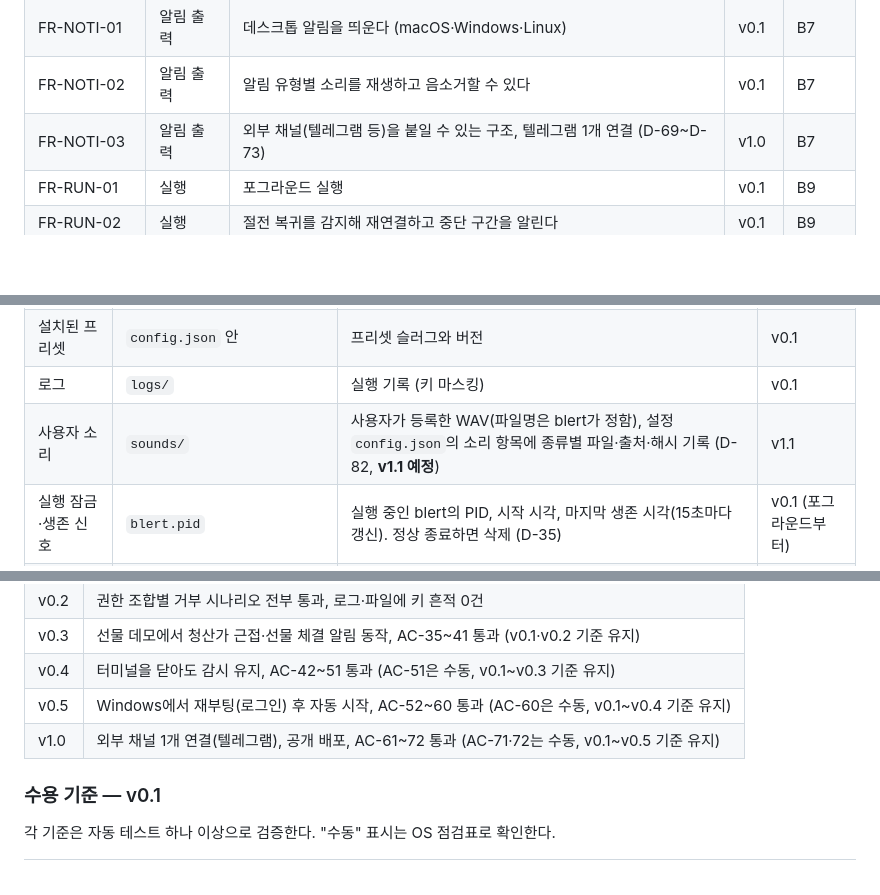
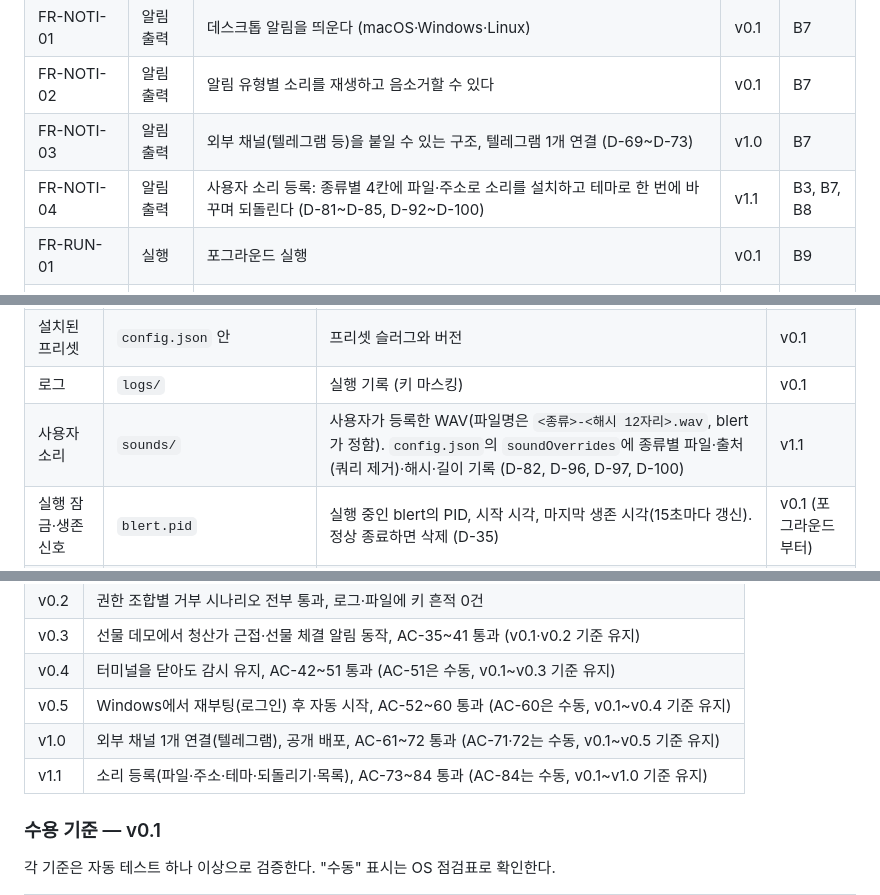
Before and after one commit to eungangkim/Blert, a Markdown page: docs/blert-spec.md, 3 parts joined by grey strips. GitHub-like rendering; blank space fills up the shorter version.

```diff
--- a/docs/blert-spec.md
+++ b/docs/blert-spec.md
@@ -221,6 +230,7 @@ Sep 30, 2026 · @김은강
 | FR-NOTI-01 | 알림 출력 | 데스크톱 알림을 띄운다 (macOS·Windows·Linux) | v0.1 | B7 |
 | FR-NOTI-02 | 알림 출력 | 알림 유형별 소리를 재생하고 음소거할 수 있다 | v0.1 | B7 |
 | FR-NOTI-03 | 알림 출력 | 외부 채널(텔레그램 등)을 붙일 수 있는 구조, 텔레그램 1개 연결 (D-69~D-73) | v1.0 | B7 |
+| FR-NOTI-04 | 알림 출력 | 사용자 소리 등록: 종류별 4칸에 파일·주소로 소리를 설치하고 테마로 한 번에 바꾸며 되돌린다 (D-81~D-85, D-92~D-100) | v1.1 | B3, B7, B8 |
 | FR-RUN-01 | 실행 | 포그라운드 실행 | v0.1 | B9 |
 | FR-RUN-02 | 실행 | 절전 복귀를 감지해 재연결하고 중단 구간을 알린다 | v0.1 | B9 |
 | FR-RUN-03 | 실행 | 백그라운드 데몬 (`start/stop/status/logs`) | v0.4 | B9 |
@@ -727,7 +737,7 @@ interface NotifyAdapter {
 | 알림 상태 | `state.json` | B4의 `RuleState` 목록 | v0.1 |
 | 설치된 프리셋 | `config.json` 안 | 프리셋 슬러그와 버전 | v0.1 |
 | 로그 | `logs/` | 실행 기록 (키 마스킹) | v0.1 |
-| 사용자 소리 | `sounds/` | 사용자가 등록한 WAV(파일명은 blert가 정함), 설정 `config.json`의 소리 항목에 종류별 파일·출처·해시 기록 (D-82, **v1.1 예정**) | v1.1 |
+| 사용자 소리 | `sounds/` | 사용자가 등록한 WAV(파일명은 `<종류>-<해시 12자리>.wav`, blert가 정함). `config.json`의 `soundOverrides`에 종류별 파일·출처(쿼리 제거)·해시·길이 기록 (D-82, D-96, D-97, D-100) | v1.1 |
 | 실행 잠금·생존 신호 | `blert.pid` | 실행 중인 blert의 PID, 시작 시각, 마지막 생존 시각(15초마다 갱신). 정상 종료하면 삭제 (D-35) | v0.1 (포그라운드부터) |
 | API 키 | OS 키체인 | 키·시크릿 (파일에 저장 금지) | v0.2 |
 | 데몬 종료 요청 | `blert.stop` | `blert stop`이 만들고 데몬이 정상 종료 뒤 지운다 (D-57) | v0.4 |
@@ -808,6 +818,7 @@ interface NotifyAdapter {
 | v0.4 | 터미널을 닫아도 감시 유지, AC-42~51 통과 (AC-51은 수동, v0.1~v0.3 기준 유지) |
 | v0.5 | Windows에서 재부팅(로그인) 후 자동 시작, AC-52~60 통과 (AC-60은 수동, v0.1~v0.4 기준 유지) |
 | v1.0 | 외부 채널 1개 연결(텔레그램), 공개 배포, AC-61~72 통과 (AC-71·72는 수동, v0.1~v0.5 기준 유지) |
+| v1.1 | 소리 등록(파일·주소·테마·되돌리기·목록), AC-73~84 통과 (AC-84는 수동, v0.1~v1.0 기준 유지) |
 
 ### 수용 기준 — v0.1
 
```
Also changed, not shown: other parts of docs/blert-spec.md (+31 -4 lines).
